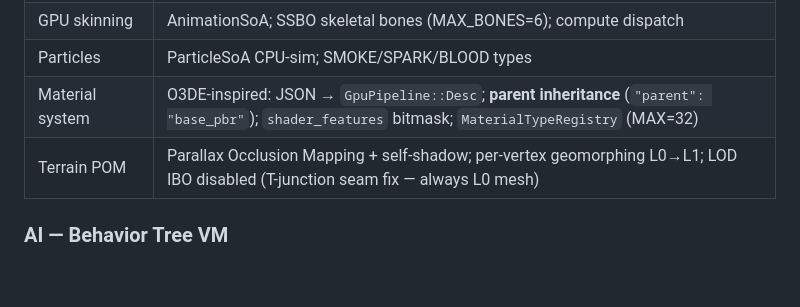
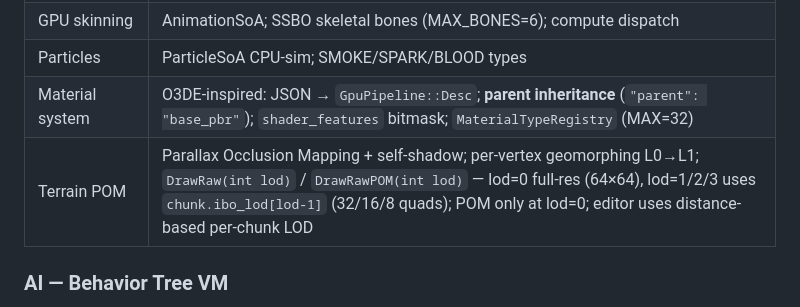
Before and after one commit to rdga1bot/monkey_dust_engine, a Markdown page: README.md, the part around the change. Rendered like a GitHub page; blank space fills up the shorter version.

Commit message:
docs: update terrain LOD section — DrawRaw/DrawRawPOM lod parameter
DrawRaw and DrawRawPOM now accept int lod (0=64×64, 1/2/3=32/16/8 quads
via chunk.ibo_lod[]). POM only at lod=0. Editor uses per-chunk distance
LOD. Removes stale "LOD IBO disabled" note from RD-4.

Co-Authored-By: Claude Sonnet 4.6 <noreply@anthropic.com>

```diff
--- a/README.md
+++ b/README.md
@@ -22,7 +22,7 @@ Built around **SDL3 + SDL\_GPU (Vulkan)**, **EnTT ECS**, a custom stackless **Be
 | GPU skinning | AnimationSoA; SSBO skeletal bones (MAX\_BONES=6); compute dispatch |
 | Particles | ParticleSoA CPU-sim; SMOKE/SPARK/BLOOD types |
 | Material system | O3DE-inspired: JSON → `GpuPipeline::Desc`; **parent inheritance** (`"parent": "base_pbr"`); `shader_features` bitmask; `MaterialTypeRegistry` (MAX=32) |
-| Terrain POM | Parallax Occlusion Mapping + self-shadow; per-vertex geomorphing L0→L1; LOD IBO disabled (T-junction seam fix — always L0 mesh) |
+| Terrain POM | Parallax Occlusion Mapping + self-shadow; per-vertex geomorphing L0→L1; `DrawRaw(int lod)` / `DrawRawPOM(int lod)` — lod=0 full-res (64×64), lod=1/2/3 uses `chunk.ibo_lod[lod-1]` (32/16/8 quads); POM only at lod=0; editor uses distance-based per-chunk LOD |
 
 ### AI — Behavior Tree VM
 - Stackless BT VM (`BehaviorTree.h`) — 30+ node types, zero heap allocations
```
